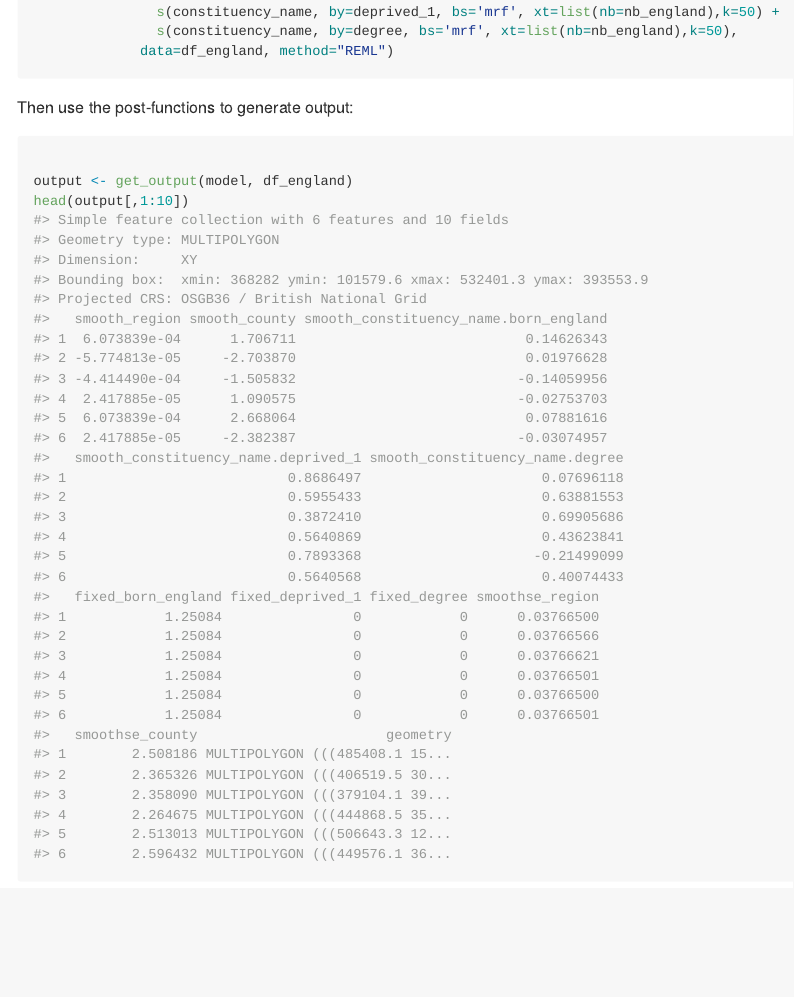
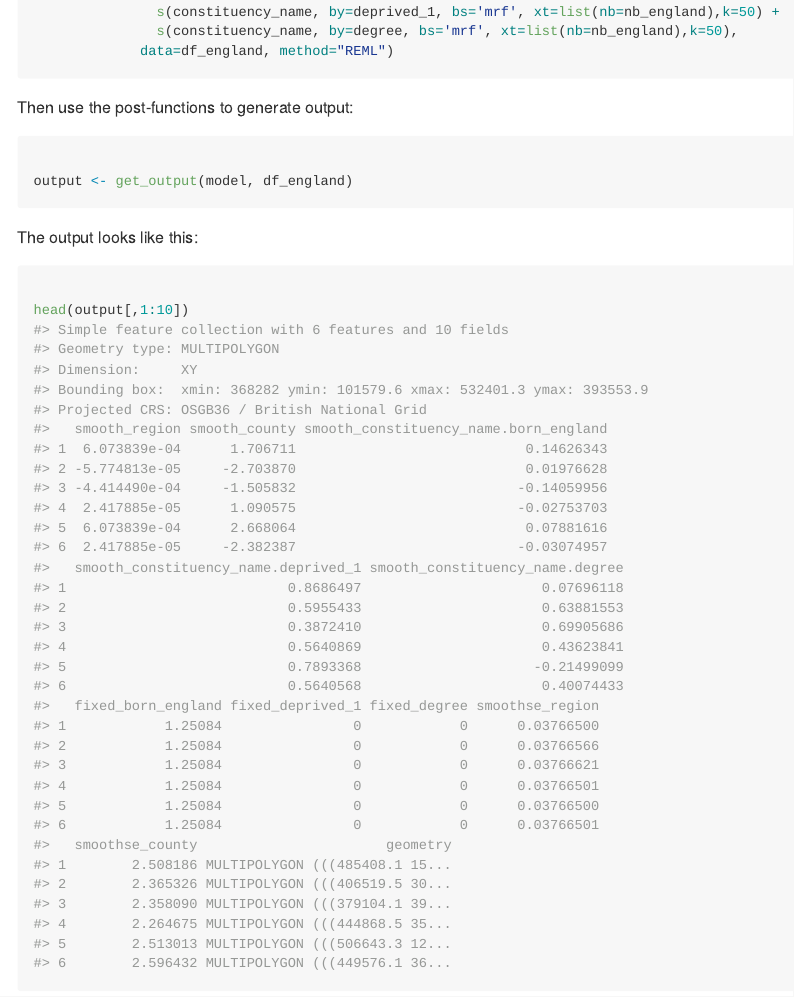
Before and after one commit to domijan/kh, an R Markdown document (README.Rmd): the page in a window 1100 px wide, from 6030 px down. The pictures show the output file README.md that the author committed with the source, drawn offline in the style of GitHub; long lines of code are wrapped.

Commit message:
changes to readme

````diff
--- a/README.Rmd
+++ b/README.Rmd
@@ -308,6 +308,13 @@ Then use the post-functions to generate output:
 ```{r, warning=FALSE, message=FALSE}
 
 output <- get_output(model, df_england)
+
+```
+
+The output looks like this:
+
+```{r}
+
 head(output[,1:10])
 
 ```
````
Also changed, not shown: README.md, 1 other file.
